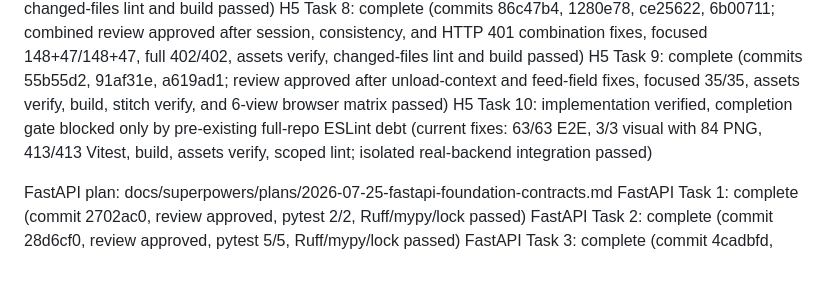
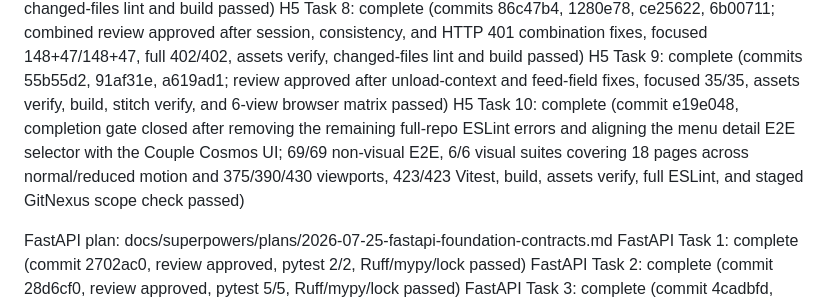
Before and after one commit to c534450673/ai-couple-dish, a Markdown page: .superpowers/sdd/progress.md, the part around the change. Rendered like a GitHub page; blank space fills up the shorter version.

Commit message:
docs(h5): close cosmos completion gate

```diff
--- a/.superpowers/sdd/progress.md
+++ b/.superpowers/sdd/progress.md
@@ -43,7 +43,7 @@ Minor ledger: preserving an existing anniversary link without a returned anniver
 H5 Task 7: complete (commits 3f751d8, 581a2a9, 91c03d7, ee6d39a; combined review approved after runtime and log-sanitization fixes, focused 20/20, full 317/317, assets verify, changed-files lint and build passed)
 H5 Task 8: complete (commits 86c47b4, 1280e78, ce25622, 6b00711; combined review approved after session, consistency, and HTTP 401 combination fixes, focused 148+47/148+47, full 402/402, assets verify, changed-files lint and build passed)
 H5 Task 9: complete (commits 55b55d2, 91af31e, a619ad1; review approved after unload-context and feed-field fixes, focused 35/35, assets verify, build, stitch verify, and 6-view browser matrix passed)
-H5 Task 10: implementation verified, completion gate blocked only by pre-existing full-repo ESLint debt (current fixes: 63/63 E2E, 3/3 visual with 84 PNG, 413/413 Vitest, build, assets verify, scoped lint; isolated real-backend integration passed)
+H5 Task 10: complete (commit e19e048, completion gate closed after removing the remaining full-repo ESLint errors and aligning the menu detail E2E selector with the Couple Cosmos UI; 69/69 non-visual E2E, 6/6 visual suites covering 18 pages across normal/reduced motion and 375/390/430 viewports, 423/423 Vitest, build, assets verify, full ESLint, and staged GitNexus scope check passed)
 
 FastAPI plan: docs/superpowers/plans/2026-07-25-fastapi-foundation-contracts.md
 FastAPI Task 1: complete (commit 2702ac0, review approved, pytest 2/2, Ruff/mypy/lock passed)
```
